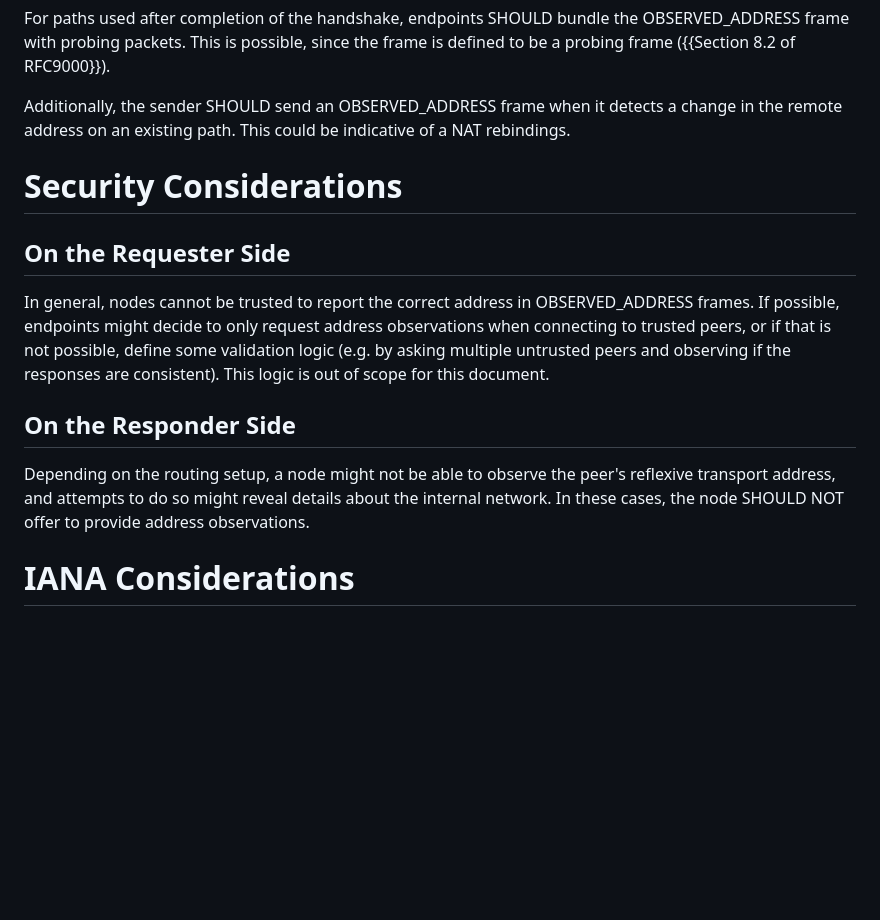
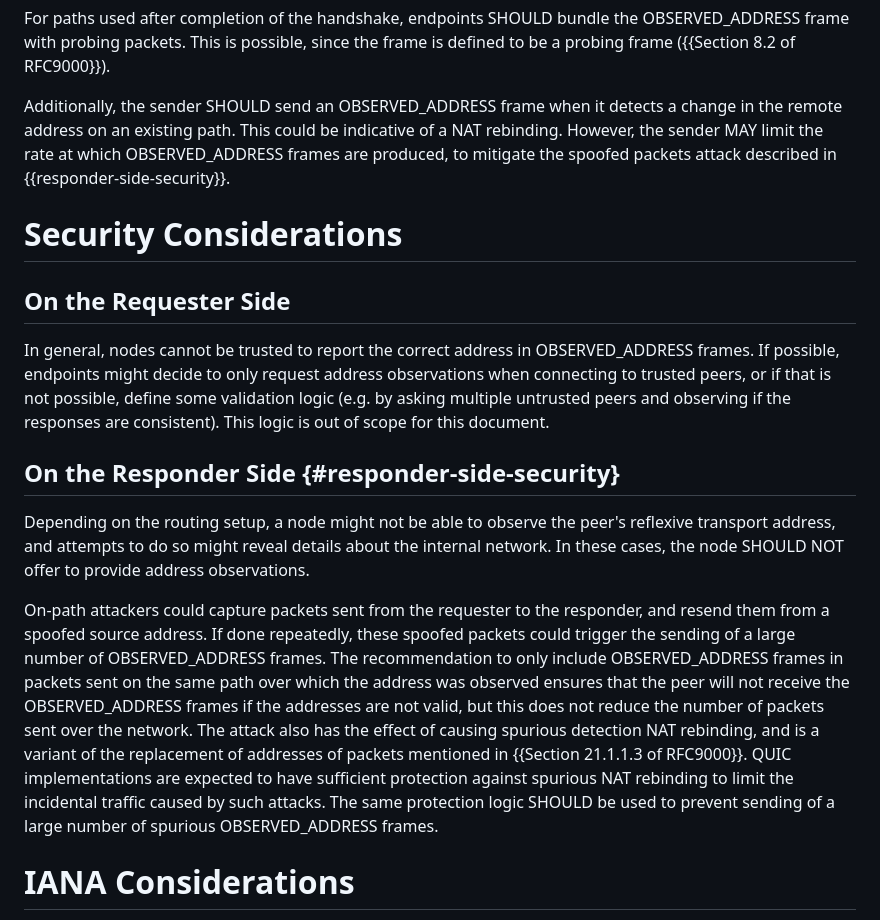
Before and after one commit to marten-seemann/draft-seemann-quic-address-discovery, a Markdown page: draft-seemann-quic-address-discovery.md, the part around the change. Rendered like a GitHub page; blank space fills up the shorter version.

Commit message:
describe the spoofed source address attack (#23)
* Describe the spoofed source address attack.

* Update draft-seemann-quic-address-discovery.md

Co-authored-by: Marten Seemann <martenseemann@gmail.com>

* Update draft-seemann-quic-address-discovery.md

Co-authored-by: Marten Seemann <martenseemann@gmail.com>

* Try to rewrite the attack description better.

* Update draft-seemann-quic-address-discovery.md

Co-authored-by: Marten Seemann <martenseemann@gmail.com>

* Update draft-seemann-quic-address-discovery.md

Co-authored-by: Marten Seemann <martenseemann@gmail.com>

* Update draft-seemann-quic-address-discovery.md

Co-authored-by: Marten Seemann <martenseemann@gmail.com>

* Update draft-seemann-quic-address-discovery.md

Co-authored-by: Marten Seemann <martenseemann@gmail.com>

---------

Co-authored-by: Marten Seemann <martenseemann@gmail.com>

```diff
--- a/draft-seemann-quic-address-discovery.md
+++ b/draft-seemann-quic-address-discovery.md
@@ -166,7 +166,9 @@ is defined to be a probing frame ({{Section 8.2 of RFC9000}}).
 
 Additionally, the sender SHOULD send an OBSERVED_ADDRESS frame when it detects a
 change in the remote address on an existing path. This could be indicative of a
-NAT rebindings.
+NAT rebinding. However, the sender MAY limit the rate at which OBSERVED_ADDRESS
+frames are produced, to mitigate the spoofed packets attack described in
+{{responder-side-security}}.
 
 # Security Considerations
 
@@ -179,12 +181,28 @@ possible, define some validation logic (e.g. by asking multiple untrusted peers
 and observing if the responses are consistent). This logic is out of scope for
 this document.
 
-## On the Responder Side
+## On the Responder Side {#responder-side-security}
 
 Depending on the routing setup, a node might not be able to observe the peer's
 reflexive transport address, and attempts to do so might reveal details about
 the internal network. In these cases, the node SHOULD NOT offer to provide
 address observations.
+
+On-path attackers could capture packets sent from the requester to the
+responder, and resend them from a spoofed source address. If done repeatedly,
+these spoofed packets could trigger the sending of a large number of OBSERVED_ADDRESS frames.
+The recommendation to only include OBSERVED_ADDRESS frames in packets
+sent on the same path over which the address was observed ensures
+that the peer will not receive the OBSERVED_ADDRESS frames if the
+addresses are not valid, but this does not reduce the number of
+packets sent over the network.
+The attack also has the effect of causing spurious
+detection NAT rebinding, and is a variant of the replacement of addresses
+of packets mentioned in {{Section 21.1.1.3 of RFC9000}}.
+QUIC implementations are expected to have sufficient
+protection against spurious NAT rebinding to limit the incidental traffic
+caused by such attacks. The same protection logic SHOULD be used to prevent sending of a large number of
+spurious OBSERVED_ADDRESS frames.
 
 # IANA Considerations
 
```
